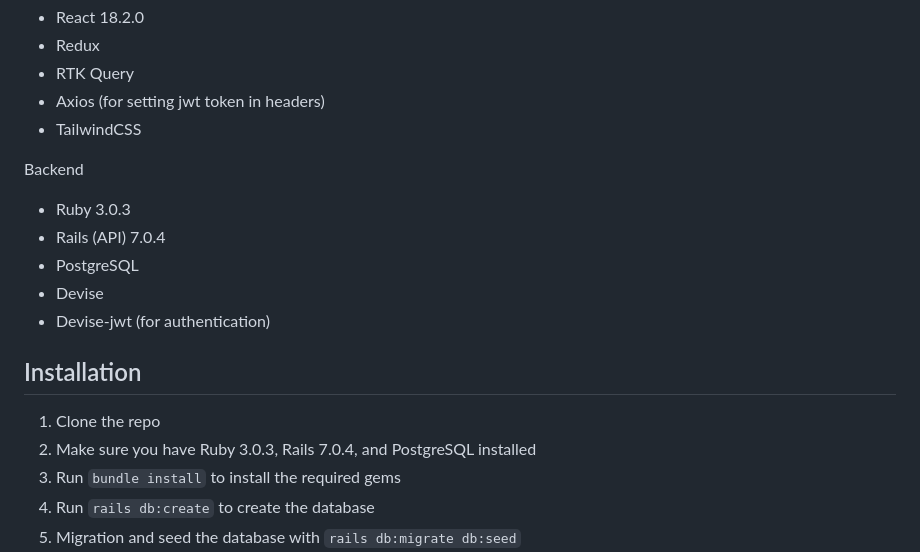
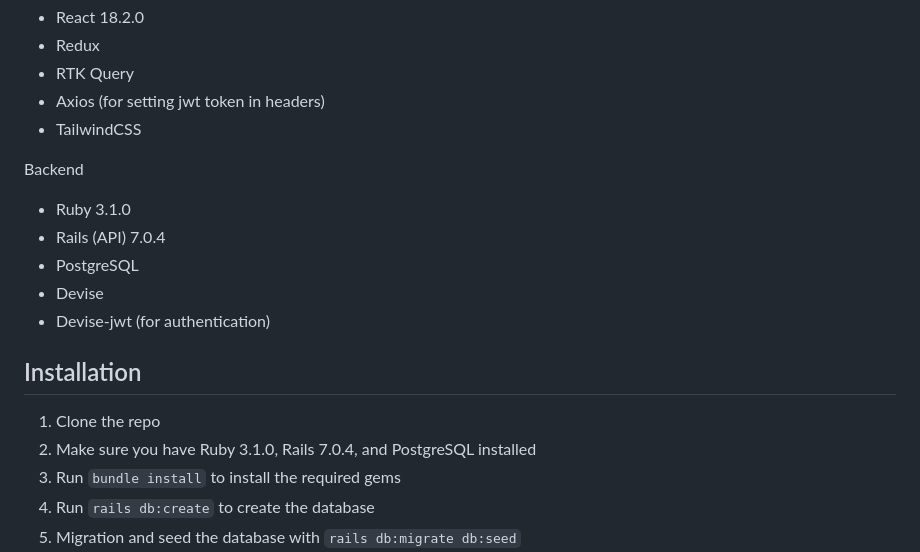
Before and after one commit to jdhawks2132/mqvc, a Markdown page: README.md, the part around the change. GitHub-like rendering.

Commit message:
update ruby version in readme

```diff
--- a/README.md
+++ b/README.md
@@ -65,7 +65,7 @@ Frontend
 
 Backend
 
-- Ruby 3.0.3
+- Ruby 3.1.0
 - Rails (API) 7.0.4
 - PostgreSQL
 - Devise
@@ -74,7 +74,7 @@ Backend
 ## Installation
 
 1. Clone the repo
-2. Make sure you have Ruby 3.0.3, Rails 7.0.4, and PostgreSQL installed
+2. Make sure you have Ruby 3.1.0, Rails 7.0.4, and PostgreSQL installed
 3. Run `bundle install` to install the required gems
 4. Run `rails db:create` to create the database
 5. Migration and seed the database with `rails db:migrate db:seed`
```
